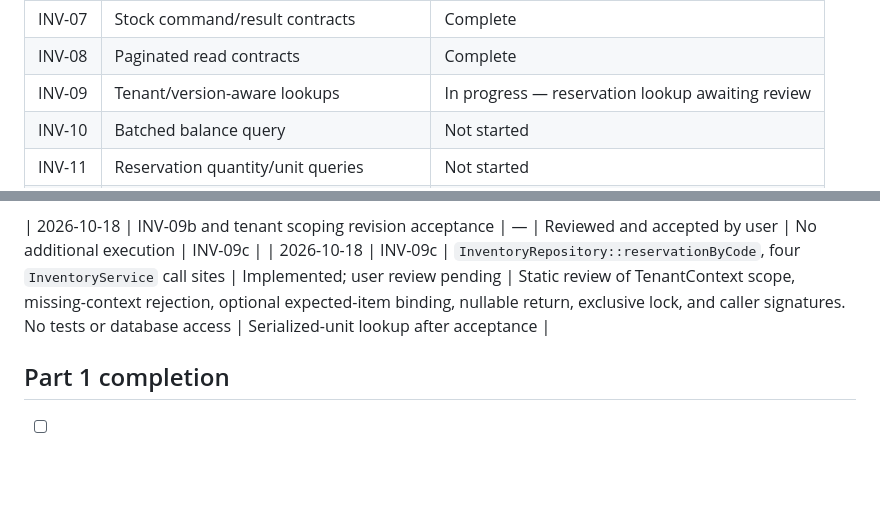
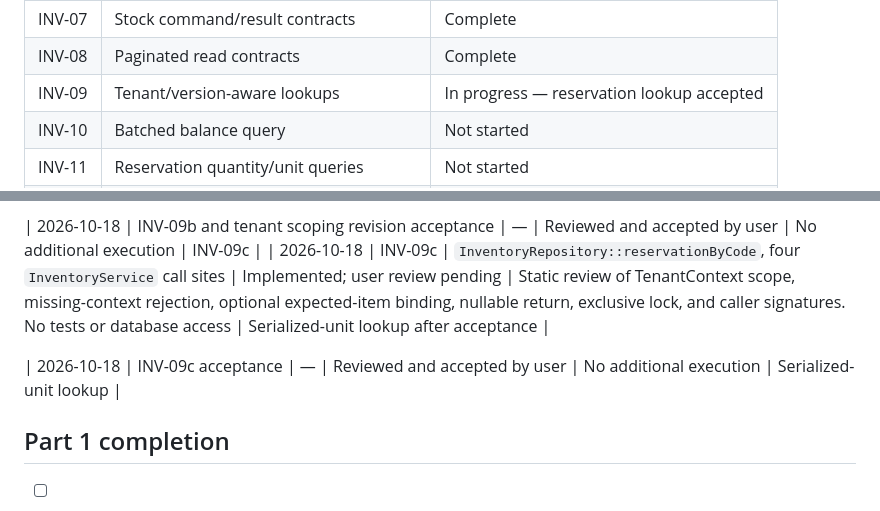
Before and after one commit to Roxulia/loanpawn-server, a Markdown page: docs/INVENTORY_PART_1_IMPLEMENTATION_CHECKLIST.md, 2 parts joined by grey strips. Rendered like a GitHub page; blank space fills up the shorter version.

Commit message:
fix : marked reviewed to finished task

```diff
--- a/docs/INVENTORY_PART_1_IMPLEMENTATION_CHECKLIST.md
+++ b/docs/INVENTORY_PART_1_IMPLEMENTATION_CHECKLIST.md
@@ -65,7 +65,7 @@ Suggested states: Not started, In progress, Implemented / awaiting review, Accep
 | INV-06 | Location contracts | Complete |
 | INV-07 | Stock command/result contracts | Complete |
 | INV-08 | Paginated read contracts | Complete |
-| INV-09 | Tenant/version-aware lookups | In progress — reservation lookup awaiting review |
+| INV-09 | Tenant/version-aware lookups | In progress — reservation lookup accepted |
 | INV-10 | Batched balance query | Not started |
 | INV-11 | Reservation quantity/unit queries | Not started |
 | INV-12 | Unit custody/identifier queries | Not started |
@@ -554,6 +554,8 @@ Add a row after each review unit. Keep the step status register and checkboxes c
 | 2026-10-18 | INV-09b and tenant scoping revision acceptance | — | Reviewed and accepted by user | No additional execution | INV-09c |
 | 2026-10-18 | INV-09c | `InventoryRepository::reservationByCode`, four `InventoryService` call sites | Implemented; user review pending | Static review of TenantContext scope, missing-context rejection, optional expected-item binding, nullable return, exclusive lock, and caller signatures. No tests or database access | Serialized-unit lookup after acceptance |
 
+| 2026-10-18 | INV-09c acceptance | — | Reviewed and accepted by user | No additional execution | Serialized-unit lookup |
+
 ## Part 1 completion
 
 - [ ] All INV-01 through INV-29 applicable deliverables are implemented and reviewed.
```
Also changed, not shown: other parts of docs/INVENTORY_PART_1_IMPLEMENTATION_CHECKLIST.md (+1 -1 lines).
